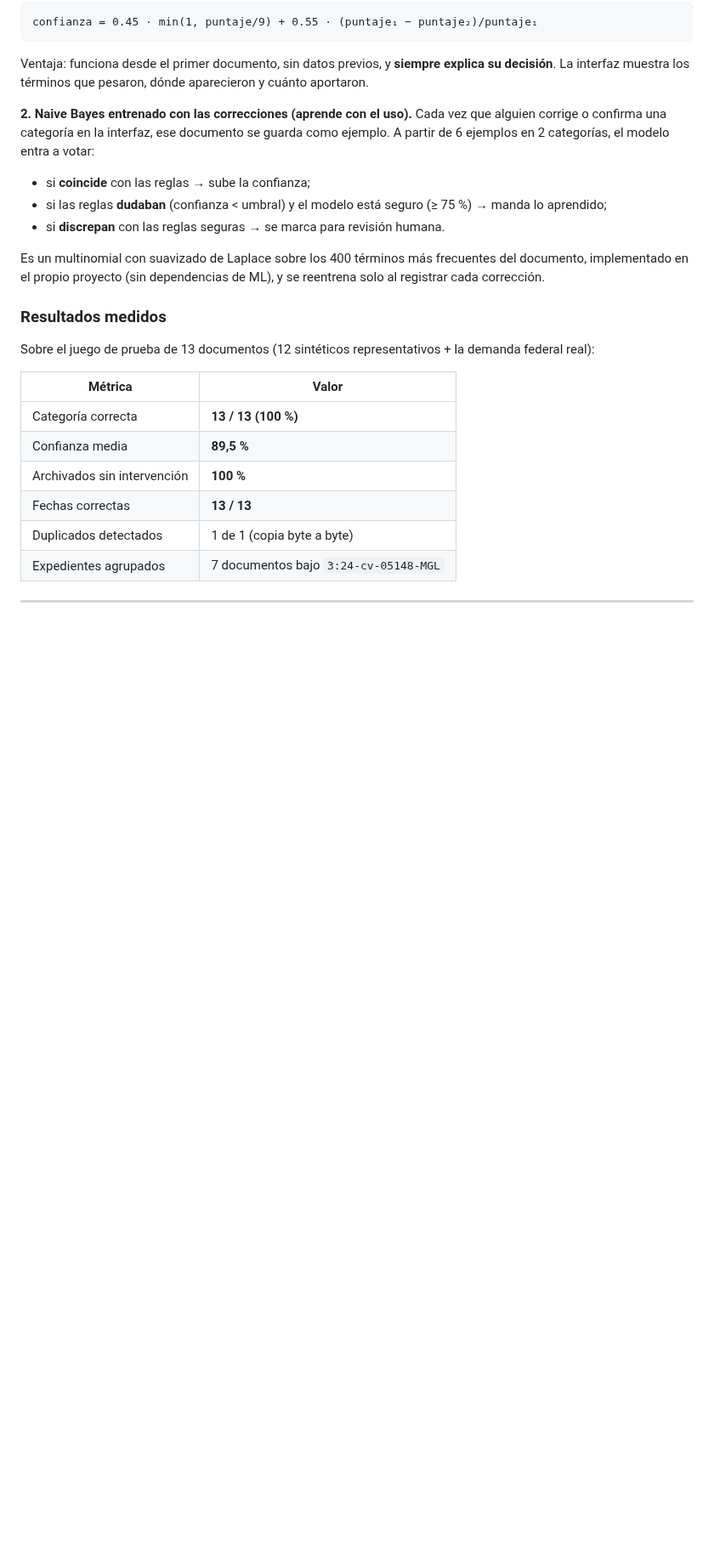
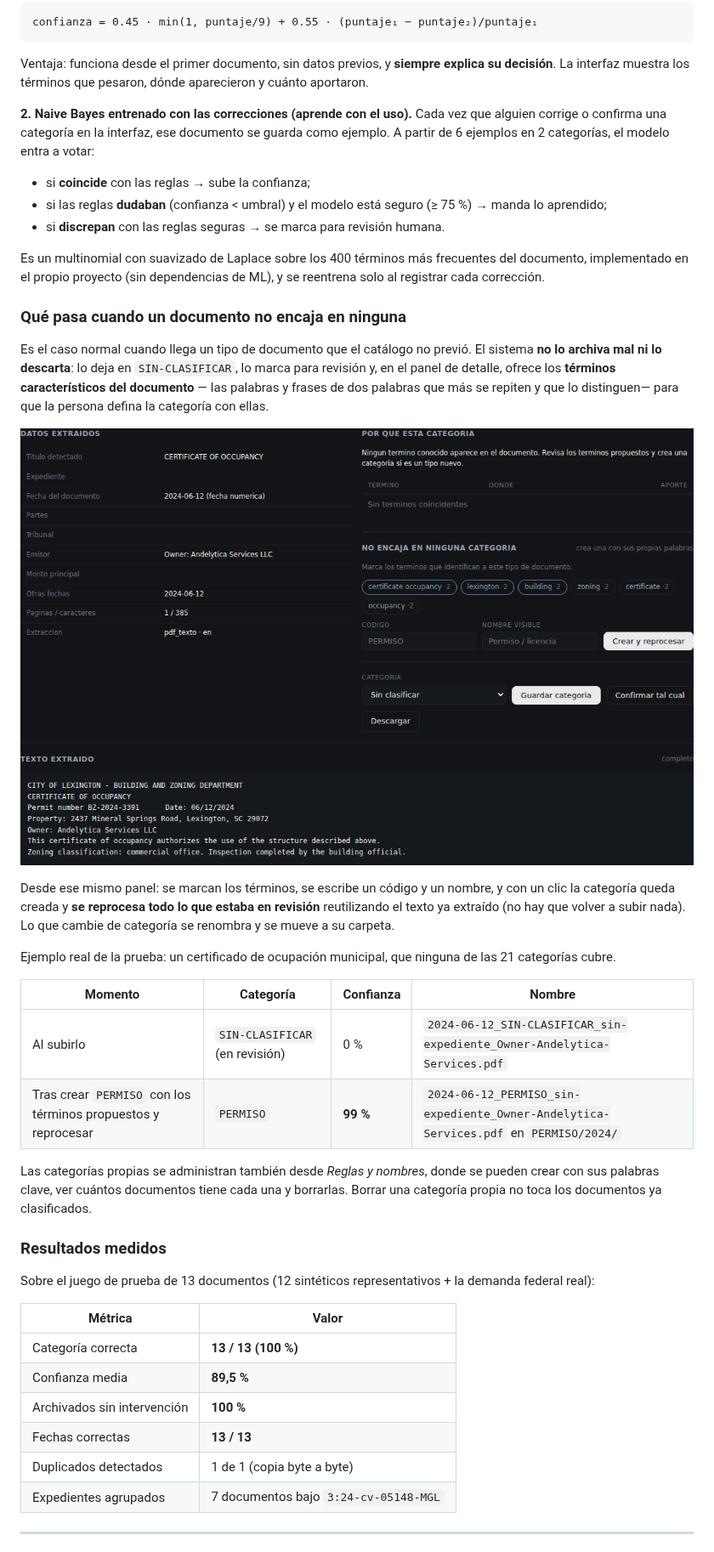
Before and after one commit to yogel45/proyectos-IA, a Markdown page: docs/DOCUMENTOS.md, the part around one of its changes. Shown at 85% size. GitHub-like rendering; pictures changed too: docs/img/docs-sin-clasificar.png (added); blank space fills up the shorter version.

```diff
--- a/docs/DOCUMENTOS.md
+++ b/docs/DOCUMENTOS.md
@@ -183,6 +192,33 @@ votar:
 Es un multinomial con suavizado de Laplace sobre los 400 términos más frecuentes
 del documento, implementado en el propio proyecto (sin dependencias de ML), y se
 reentrena solo al registrar cada corrección.
+
+### Qué pasa cuando un documento no encaja en ninguna
+
+Es el caso normal cuando llega un tipo de documento que el catálogo no previó. El
+sistema **no lo archiva mal ni lo descarta**: lo deja en `SIN-CLASIFICAR`, lo marca
+para revisión y, en el panel de detalle, ofrece los **términos característicos del
+documento** — las palabras y frases de dos palabras que más se repiten y que lo
+distinguen— para que la persona defina la categoría con ellas.
+
+![Documento sin clasificar con términos propuestos](img/docs-sin-clasificar.png)
+
+Desde ese mismo panel: se marcan los términos, se escribe un código y un nombre, y
+con un clic la categoría queda creada y **se reprocesa todo lo que estaba en
+revisión** reutilizando el texto ya extraído (no hay que volver a subir nada). Lo
+que cambie de categoría se renombra y se mueve a su carpeta.
+
+Ejemplo real de la prueba: un certificado de ocupación municipal, que ninguna de las
+21 categorías cubre.
+
+| Momento | Categoría | Confianza | Nombre |
+|---|---|---|---|
+| Al subirlo | `SIN-CLASIFICAR` (en revisión) | 0 % | `2024-06-12_SIN-CLASIFICAR_sin-expediente_Owner-Andelytica-Services.pdf` |
+| Tras crear `PERMISO` con los términos propuestos y reprocesar | `PERMISO` | **99 %** | `2024-06-12_PERMISO_sin-expediente_Owner-Andelytica-Services.pdf` en `PERMISO/2024/` |
+
+Las categorías propias se administran también desde *Reglas y nombres*, donde se
+pueden crear con sus palabras clave, ver cuántos documentos tiene cada una y
+borrarlas. Borrar una categoría propia no toca los documentos ya clasificados.
 
 ### Resultados medidos
 
```
Also changed, not shown: other parts of docs/DOCUMENTOS.md (+17 -3 lines), docs/DEMOSTRACION.md (+16 -1 lines), 6 other files.
